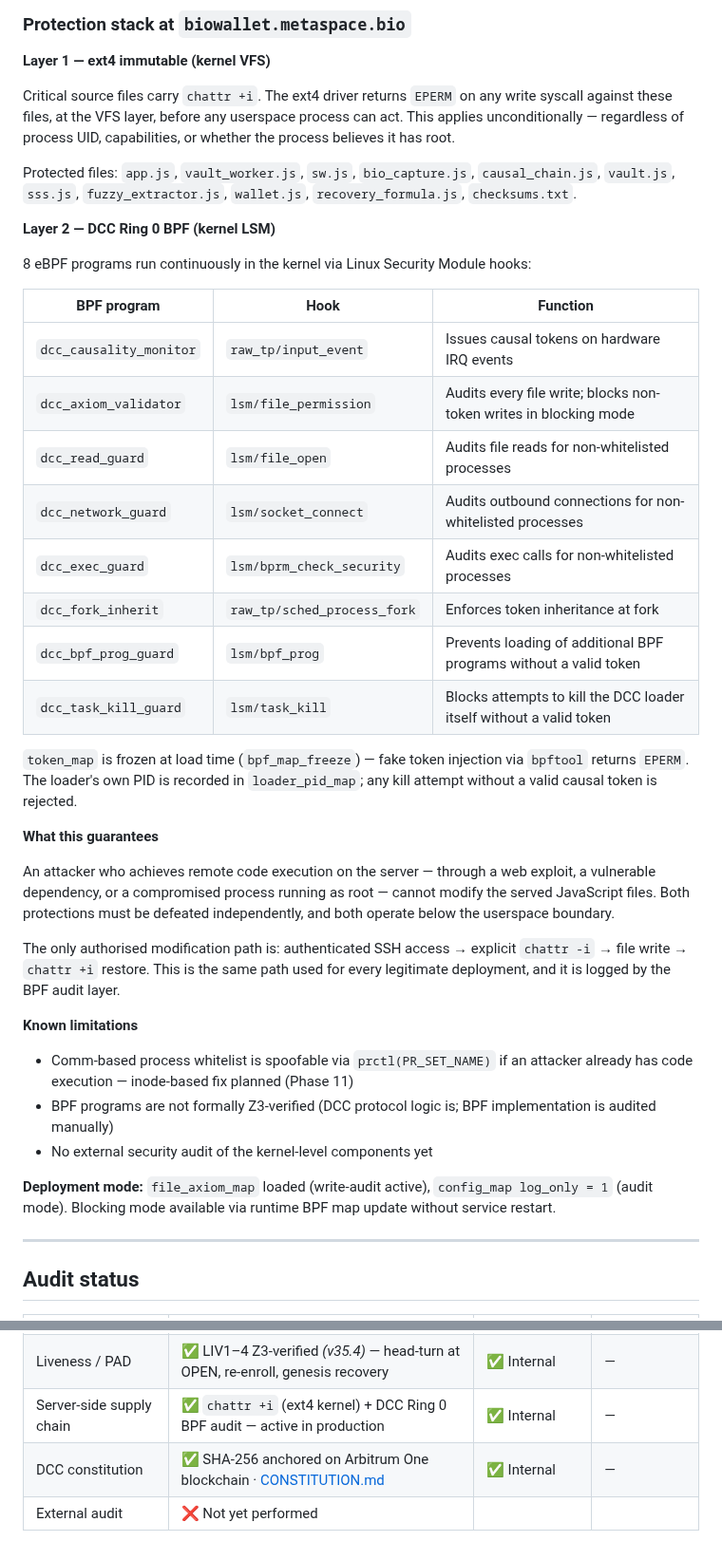
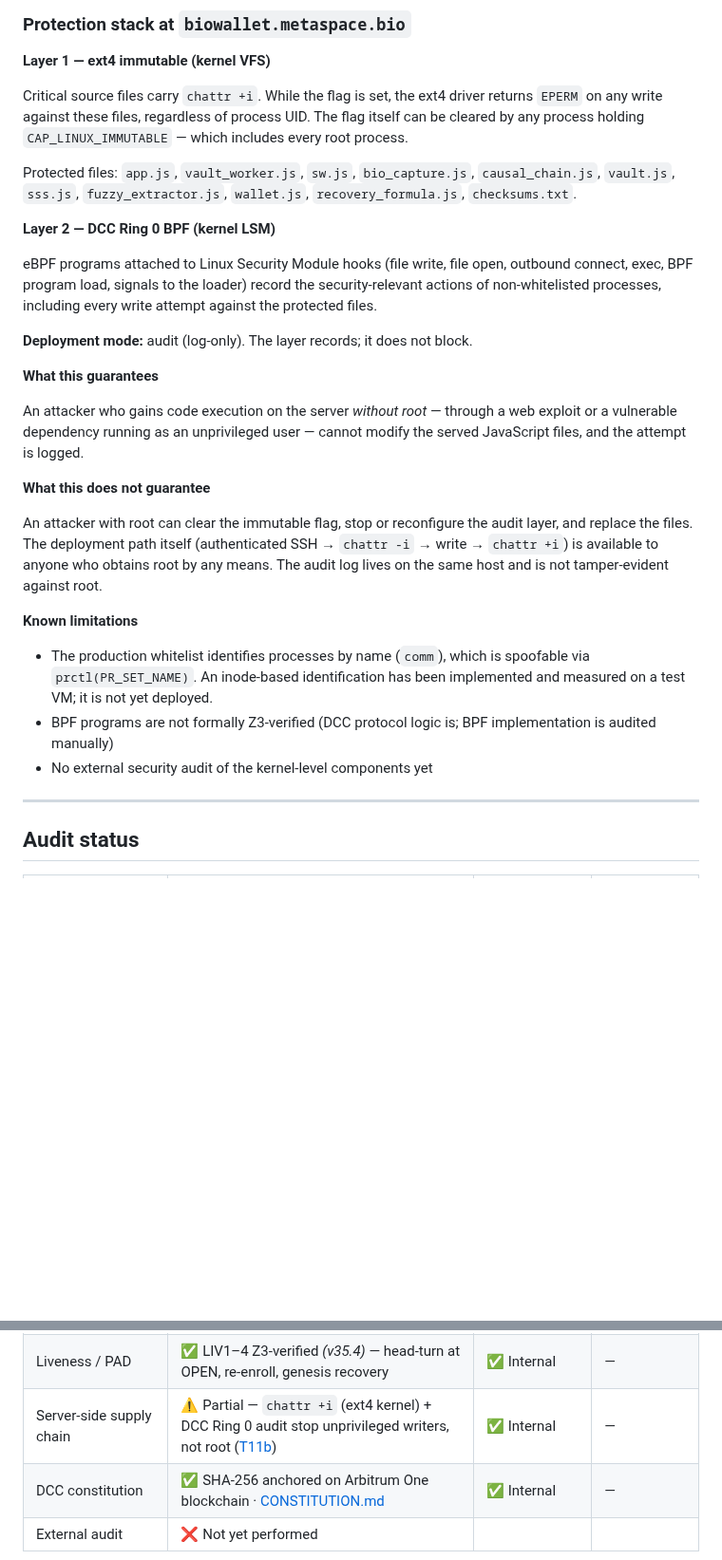
Before and after one commit to LemonScripter/biowallet, a Markdown page: SECURITY.md, 2 parts joined by grey strips. Shown at 95% size. Rendered like a GitHub page; blank space fills up the shorter version.

Commit message:
BioWallet: szerveroldali allitasok szukitese - root ellen nem ved (T11)
A THREAT_MODEL, a SECURITY es a README azt allitotta, hogy a kiszolgalt
JS-t meg egy root-szintu RCE sem cserelheti le. Ez nem igaz: a chattr +i
jelzot barmely root folyamat leveszi (CAP_LINUX_IMMUTABLE), a DCC Ring 0
reteg pedig audit (log-only) modban fut, es root ellen nem ved (D-13).

- THREAT_MODEL: uj T11a (jogosulatlan tamado: nem irhat felul) es T11b
  (root: nincs mitigalva) sor, out-of-scope es kockazati matrix javitva
- SECURITY: a szerveroldali reteg csak jogosulatlan tamadot allit meg;
  uj "root-level compromise" bekezdes; a program-tabla es a token-
  mechanizmus reszletei kikerultek; audit-tabla: Partial
- README: a garancia-sor szukitve

```diff
--- a/SECURITY.md
+++ b/SECURITY.md
@@ -160,10 +163,10 @@ you download before any cryptographic guarantee can apply.
 
 **Layer 1 — ext4 immutable (kernel VFS)**
 
-Critical source files carry `chattr +i`. The ext4 driver returns `EPERM` on
-any write syscall against these files, at the VFS layer, before any userspace
-process can act. This applies unconditionally — regardless of process UID,
-capabilities, or whether the process believes it has root.
+Critical source files carry `chattr +i`. While the flag is set, the ext4
+driver returns `EPERM` on any write against these files, regardless of process
+UID. The flag itself can be cleared by any process holding
+`CAP_LINUX_IMMUTABLE` — which includes every root process.
 
 Protected files: `app.js`, `vault_worker.js`, `sw.js`, `bio_capture.js`,
 `causal_chain.js`, `vault.js`, `sss.js`, `fuzzy_extractor.js`, `wallet.js`,
@@ -171,45 +174,35 @@ Protected files: `app.js`, `vault_worker.js`, `sw.js`, `bio_capture.js`,
 
 **Layer 2 — DCC Ring 0 BPF (kernel LSM)**
 
-8 eBPF programs run continuously in the kernel via Linux Security Module hooks:
+eBPF programs attached to Linux Security Module hooks (file write, file open,
+outbound connect, exec, BPF program load, signals to the loader) record the
+security-relevant actions of non-whitelisted processes, including every write
+attempt against the protected files.
 
-| BPF program | Hook | Function |
-|---|---|---|
-| `dcc_causality_monitor` | `raw_tp/input_event` | Issues causal tokens on hardware IRQ events |
-| `dcc_axiom_validator` | `lsm/file_permission` | Audits every file write; blocks non-token writes in blocking mode |
-| `dcc_read_guard` | `lsm/file_open` | Audits file reads for non-whitelisted processes |
-| `dcc_network_guard` | `lsm/socket_connect` | Audits outbound connections for non-whitelisted processes |
-| `dcc_exec_guard` | `lsm/bprm_check_security` | Audits exec calls for non-whitelisted processes |
-| `dcc_fork_inherit` | `raw_tp/sched_process_fork` | Enforces token inheritance at fork |
-| `dcc_bpf_prog_guard` | `lsm/bpf_prog` | Prevents loading of additional BPF programs without a valid token |
-| `dcc_task_kill_guard` | `lsm/task_kill` | Blocks attempts to kill the DCC loader itself without a valid token |
-
-`token_map` is frozen at load time (`bpf_map_freeze`) — fake token injection
-via `bpftool` returns `EPERM`. The loader's own PID is recorded in
-`loader_pid_map`; any kill attempt without a valid causal token is rejected.
+**Deployment mode:** audit (log-only). The layer records; it does not block.
 
 **What this guarantees**
 
-An attacker who achieves remote code execution on the server — through a web
-exploit, a vulnerable dependency, or a compromised process running as root —
-cannot modify the served JavaScript files. Both protections must be defeated
-independently, and both operate below the userspace boundary.
+An attacker who gains code execution on the server *without root* — through a
+web exploit or a vulnerable dependency running as an unprivileged user —
+cannot modify the served JavaScript files, and the attempt is logged.
 
-The only authorised modification path is: authenticated SSH access → explicit
-`chattr -i` → file write → `chattr +i` restore. This is the same path used for
-every legitimate deployment, and it is logged by the BPF audit layer.
+**What this does not guarantee**
+
+An attacker with root can clear the immutable flag, stop or reconfigure the
+audit layer, and replace the files. The deployment path itself
+(authenticated SSH → `chattr -i` → write → `chattr +i`) is available to anyone
+who obtains root by any means. The audit log lives on the same host and is not
+tamper-evident against root.
 
 **Known limitations**
 
-- Comm-based process whitelist is spoofable via `prctl(PR_SET_NAME)` if an
-  attacker already has code execution — inode-based fix planned (Phase 11)
+- The production whitelist identifies processes by name (`comm`), which is
+  spoofable via `prctl(PR_SET_NAME)`. An inode-based identification has been
+  implemented and measured on a test VM; it is not yet deployed.
 - BPF programs are not formally Z3-verified (DCC protocol logic is; BPF
   implementation is audited manually)
 - No external security audit of the kernel-level components yet
-
-**Deployment mode:** `file_axiom_map` loaded (write-audit active), `config_map
-log_only = 1` (audit mode). Blocking mode available via runtime BPF map
-update without service restart.
 
 ---
 
@@ -227,7 +220,7 @@ update without service restart.
 | WalletConnect v2 | — | ✅ Internal | — |
 | Paraswap swap integration | — | ✅ Internal | — |
 | Liveness / PAD | ✅ LIV1–4 Z3-verified *(v35.4)* — head-turn at OPEN, re-enroll, genesis recovery | ✅ Internal | — |
-| Server-side supply chain | ✅ `chattr +i` (ext4 kernel) + DCC Ring 0 BPF audit — active in production | ✅ Internal | — |
+| Server-side supply chain | ⚠️ Partial — `chattr +i` (ext4 kernel) + DCC Ring 0 audit stop unprivileged writers, not root ([T11b](THREAT_MODEL.md)) | ✅ Internal | — |
 | DCC constitution | ✅ SHA-256 anchored on Arbitrum One blockchain · [CONSTITUTION.md](CONSTITUTION.md) | ✅ Internal | — |
 | External audit | ❌ Not yet performed | | |
 
```
Also changed, not shown: other parts of SECURITY.md (+8 -5 lines), README.md (+1 -1 lines), THREAT_MODEL.md (+6 -2 lines).
